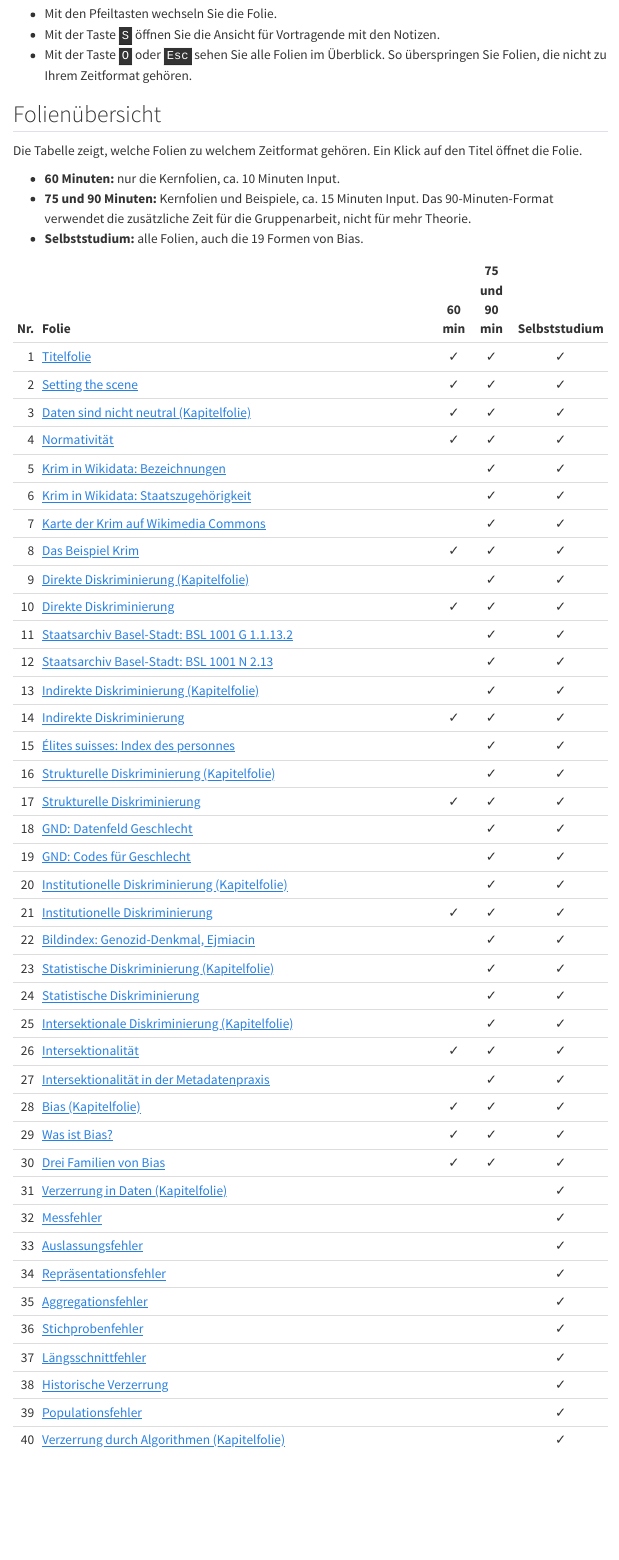
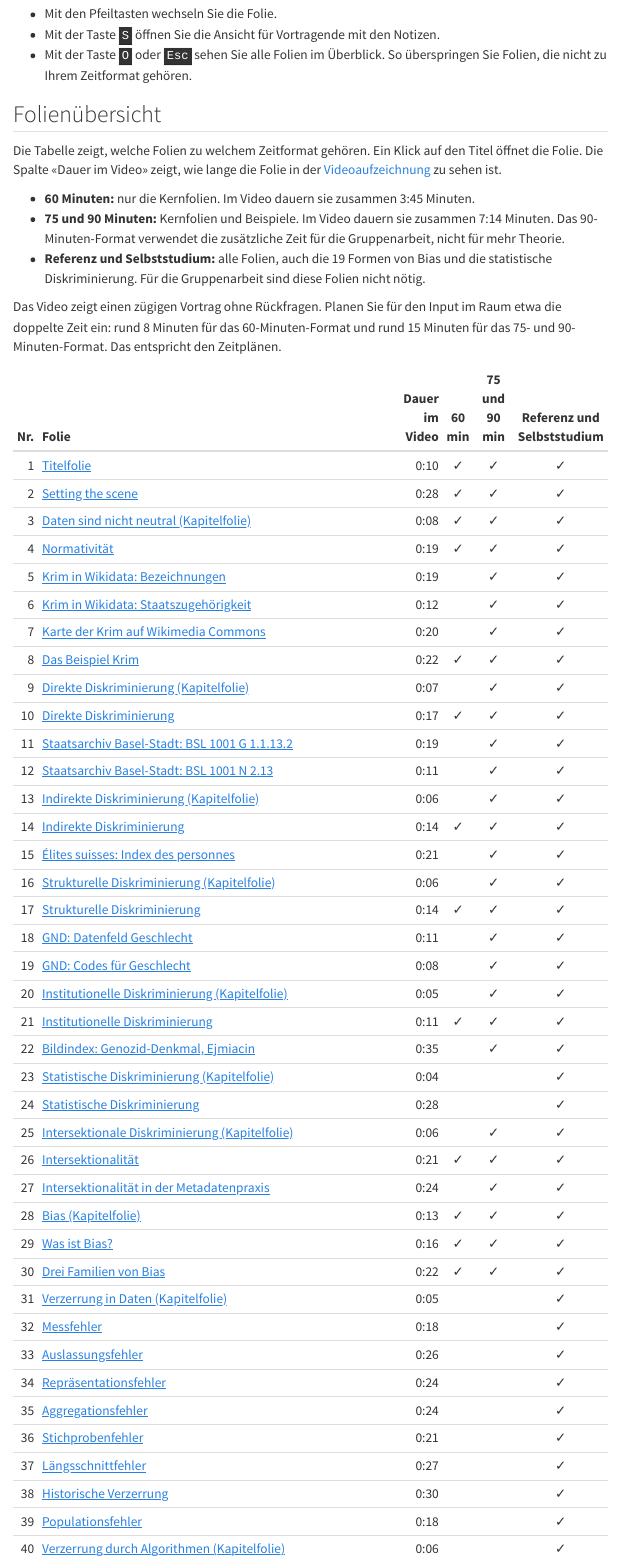
Before and after one commit to maehr/diskriminierungssensible-metadatenpraxis-problembewusstsein-workshop, a Quarto document (input/slides.qmd): the page in a window 1100 px wide, from 420 px down. Rendered offline with R 4.5, knitr and Pandoc in place of Quarto, with nearby package versions; menus at the side of the page are left out.

Commit message:
feat: prioritise learning outcomes and the input (#6)
## Summary

This pull request separates core learning outcomes from further outcomes
and prioritises the input. It addresses the sections «Lernziele
priorisieren» and «Input für 60–90 Minuten stärker priorisieren» of #2.
It is stacked on #5. Review #5 first.

## Changes

- **Learning outcomes** (`kurs/index.qmd`): three core outcomes from #2
(erkennen, analysieren, formulieren).
- A table links each core outcome to its audit step and to its
transfer-card question.
- The other outcomes from `SPECS.md` become further outcomes. SPECS
outcomes 3–5 merge into the core outcomes.
  - A second table shows the focus per time format.
- **Slide map** (`input/slides.qmd`): a new column with the recorded
duration of each slide, measured from the slide changes in the video.
- The 60-minute set takes 3:45 in the video, the 75/90-minute set 7:14.
With about twice that time for a live talk, both fit the 10- and
15-minute input slots.
  - The column «Selbststudium» becomes «Referenz und Selbststudium».
- **Statistical discrimination** moves from the 75/90-minute set to the
reference material. The slide has no example, and the recording calls it
a «Knacknuss». The audit task does not need it.
- **Core concepts** (`input/kernkonzepte.qmd`): each section shows what
is core knowledge and what is reference.

## Verification

- The changed pages render with no warnings, and all internal links
resolve.
- `npm run check` passes.

## For the review

- The factor «about twice the video time» for a live talk is an
estimate, not a measurement.
- Moving statistical discrimination to the reference material is a
content decision.

Refs #2, #3

🤖 Generated with [Claude Code](https://claude.com/claude-code)

https://claude.ai/code/session_011ZBsNWaJcip2XYXaFS1fQX

---------

Co-authored-by: Moritz Mähr <14755525+maehr@users.noreply.github.com>
Co-authored-by: Claude Opus 5.5 <noreply@anthropic.com>

```diff
--- a/input/slides.qmd
+++ b/input/slides.qmd
@@ -21,51 +21,53 @@ Das Foliendeck vermittelt die zentralen Konzepte für Teil 1 des Workshops. Es i
 
 ## Folienübersicht {#sec-folienuebersicht}
 
-Die Tabelle zeigt, welche Folien zu welchem Zeitformat gehören. Ein Klick auf den Titel öffnet die Folie.
+Die Tabelle zeigt, welche Folien zu welchem Zeitformat gehören. Ein Klick auf den Titel öffnet die Folie. Die Spalte «Dauer im Video» zeigt, wie lange die Folie in der [Videoaufzeichnung](video.qmd) zu sehen ist.
 
-- **60 Minuten:** nur die Kernfolien, ca. 10 Minuten Input.
-- **75 und 90 Minuten:** Kernfolien und Beispiele, ca. 15 Minuten Input. Das 90-Minuten-Format verwendet die zusätzliche Zeit für die Gruppenarbeit, nicht für mehr Theorie.
-- **Selbststudium:** alle Folien, auch die 19 Formen von Bias.
+- **60 Minuten:** nur die Kernfolien. Im Video dauern sie zusammen 3:45 Minuten.
+- **75 und 90 Minuten:** Kernfolien und Beispiele. Im Video dauern sie zusammen 7:14 Minuten. Das 90-Minuten-Format verwendet die zusätzliche Zeit für die Gruppenarbeit, nicht für mehr Theorie.
+- **Referenz und Selbststudium:** alle Folien, auch die 19 Formen von Bias und die statistische Diskriminierung. Für die Gruppenarbeit sind diese Folien nicht nötig.
 
-| Nr. | Folie                                                                                                                | 60 min | 75 und 90 min | Selbststudium |
-| --: | :------------------------------------------------------------------------------------------------------------------- | :----: | :-----------: | :-----------: |
-|   1 | [Titelfolie](../slides/folien.html#/title-slide)                                                                     |   ✓    |       ✓       |       ✓       |
-|   2 | [Setting the scene](../slides/folien.html#/setting-the-scene)                                                        |   ✓    |       ✓       |       ✓       |
-|   3 | [Daten sind nicht neutral (Kapitelfolie)](../slides/folien.html#/daten-sind-nicht-neutral)                           |   ✓    |       ✓       |       ✓       |
-|   4 | [Normativität](../slides/folien.html#/normativität)                                                                  |   ✓    |       ✓       |       ✓       |
-|   5 | [Krim in Wikidata: Bezeichnungen](../slides/folien.html#/krim-in-wikidata-bezeichnungen)                             |        |       ✓       |       ✓       |
-|   6 | [Krim in Wikidata: Staatszugehörigkeit](../slides/folien.html#/krim-in-wikidata-staatszugehörigkeit)                 |        |       ✓       |       ✓       |
-|   7 | [Karte der Krim auf Wikimedia Commons](../slides/folien.html#/karte-der-krim-auf-wikimedia-commons)                  |        |       ✓       |       ✓       |
-|   8 | [Das Beispiel Krim](../slides/folien.html#/das-beispiel-krim)                                                        |   ✓    |       ✓       |       ✓       |
-|   9 | [Direkte Diskriminierung (Kapitelfolie)](../slides/folien.html#/direkte-diskriminierung)                             |        |       ✓       |       ✓       |
-|  10 | [Direkte Diskriminierung](../slides/folien.html#/direkte-diskriminierung-1)                                          |   ✓    |       ✓       |       ✓       |
-|  11 | [Staatsarchiv Basel-Stadt: BSL 1001 G 1.1.13.2](../slides/folien.html#/staatsarchiv-basel-stadt-bsl-1001-g-1.1.13.2) |        |       ✓       |       ✓       |
-|  12 | [Staatsarchiv Basel-Stadt: BSL 1001 N 2.13](../slides/folien.html#/staatsarchiv-basel-stadt-bsl-1001-n-2.13)         |        |       ✓       |       ✓       |
-|  13 | [Indirekte Diskriminierung (Kapitelfolie)](../slides/folien.html#/indirekte-diskriminierung)                         |        |       ✓       |       ✓       |
-|  14 | [Indirekte Diskriminierung](../slides/folien.html#/indirekte-diskriminierung-1)                                      |   ✓    |       ✓       |       ✓       |
-|  15 | [Élites suisses: Index des personnes](../slides/folien.html#/élites-suisses-index-des-personnes)                     |        |       ✓       |       ✓       |
-|  16 | [Strukturelle Diskriminierung (Kapitelfolie)](../slides/folien.html#/strukturelle-diskriminierung)                   |        |       ✓       |       ✓       |
-|  17 | [Strukturelle Diskriminierung](../slides/folien.html#/strukturelle-diskriminierung-1)                                |   ✓    |       ✓       |       ✓       |
-|  18 | [GND: Datenfeld Geschlecht](../slides/folien.html#/gnd-datenfeld-geschlecht)                                         |        |       ✓       |       ✓       |
-|  19 | [GND: Codes für Geschlecht](../slides/folien.html#/gnd-codes-für-geschlecht)                                         |        |       ✓       |       ✓       |
-|  20 | [Institutionelle Diskriminierung (Kapitelfolie)](../slides/folien.html#/institutionelle-diskriminierung)             |        |       ✓       |       ✓       |
-|  21 | [Institutionelle Diskriminierung](../slides/folien.html#/institutionelle-diskriminierung-1)                          |   ✓    |       ✓       |       ✓       |
-|  22 | [Bildindex: Genozid-Denkmal, Ejmiacin](../slides/folien.html#/bildindex-genozid-denkmal-ejmiacin)                    |        |       ✓       |       ✓       |
-|  23 | [Statistische Diskriminierung (Kapitelfolie)](../slides/folien.html#/statistische-diskriminierung)                   |        |       ✓       |       ✓       |
-|  24 | [Statistische Diskriminierung](../slides/folien.html#/statistische-diskriminierung-1)                                |        |       ✓       |       ✓       |
-|  25 | [Intersektionale Diskriminierung (Kapitelfolie)](../slides/folien.html#/intersektionale-diskriminierung)             |        |       ✓       |       ✓       |
-|  26 | [Intersektionalität](../slides/folien.html#/intersektionalität)                                                      |   ✓    |       ✓       |       ✓       |
-|  27 | [Intersektionalität in der Metadatenpraxis](../slides/folien.html#/intersektionalität-in-der-metadatenpraxis)        |        |       ✓       |       ✓       |
-|  28 | [Bias (Kapitelfolie)](../slides/folien.html#/bias)                                                                   |   ✓    |       ✓       |       ✓       |
-|  29 | [Was ist Bias?](../slides/folien.html#/was-ist-bias)                                                                 |   ✓    |       ✓       |       ✓       |
-|  30 | [Drei Familien von Bias](../slides/folien.html#/drei-familien-von-bias)                                              |   ✓    |       ✓       |       ✓       |
-|  31 | [Verzerrung in Daten (Kapitelfolie)](../slides/folien.html#/verzerrung-in-daten)                                     |        |               |       ✓       |
-|  32 | [Messfehler](../slides/folien.html#/messfehler)                                                                      |        |               |       ✓       |
-|  33 | [Auslassungsfehler](../slides/folien.html#/auslassungsfehler)                                                        |        |               |       ✓       |
-|  34 | [Repräsentationsfehler](../slides/folien.html#/repräsentationsfehler)                                                |        |               |       ✓       |
-|  35 | [Aggregationsfehler](../slides/folien.html#/aggregationsfehler)                                                      |        |               |       ✓       |
-|  36 | [Stichprobenfehler](../slides/folien.html#/stichprobenfehler)                                                        |        |               |       ✓       |
-|  37 | [Längsschnittfehler](../slides/folien.html#/längsschnittfehler)                                                      |        |               |       ✓       |
-|  38 | [Historische Verzerrung](../slides/folien.html#/historische-verzerrung)                                              |        |               |       ✓       |
-|  39 | [Populationsfehler](../slides/folien.html#/populationsfehler)                                                        |        |               |       ✓       |
-|  40 | [Verzerrung durch Algorithmen (Kapitelfolie)](../slides/folien.html#/verzerrung-durch-algorithmen)                   |        |               |       ✓       |
+Das Video zeigt einen zügigen Vortrag ohne Rückfragen. Planen Sie für den Input im Raum etwa die doppelte Zeit ein: rund 8 Minuten für das 60-Minuten-Format und rund 15 Minuten für das 75- und 90-Minuten-Format. Das entspricht den Zeitplänen.
+
+| Nr. | Folie                                                                                                                | Dauer im Video | 60 min | 75 und 90 min | Referenz und Selbststudium |
+| --: | :------------------------------------------------------------------------------------------------------------------- | -------------: | :----: | :-----------: | :------------------------: |
+|   1 | [Titelfolie](../slides/folien.html#/title-slide)                                                                     |           0:10 |   ✓    |       ✓       |             ✓              |
+|   2 | [Setting the scene](../slides/folien.html#/setting-the-scene)                                                        |           0:28 |   ✓    |       ✓       |             ✓              |
+|   3 | [Daten sind nicht neutral (Kapitelfolie)](../slides/folien.html#/daten-sind-nicht-neutral)                           |           0:08 |   ✓    |       ✓       |             ✓              |
+|   4 | [Normativität](../slides/folien.html#/normativität)                                                                  |           0:19 |   ✓    |       ✓       |             ✓              |
+|   5 | [Krim in Wikidata: Bezeichnungen](../slides/folien.html#/krim-in-wikidata-bezeichnungen)                             |           0:19 |        |       ✓       |             ✓              |
+|   6 | [Krim in Wikidata: Staatszugehörigkeit](../slides/folien.html#/krim-in-wikidata-staatszugehörigkeit)                 |           0:12 |        |       ✓       |             ✓              |
+|   7 | [Karte der Krim auf Wikimedia Commons](../slides/folien.html#/karte-der-krim-auf-wikimedia-commons)                  |           0:20 |        |       ✓       |             ✓              |
+|   8 | [Das Beispiel Krim](../slides/folien.html#/das-beispiel-krim)                                                        |           0:22 |   ✓    |       ✓       |             ✓              |
+|   9 | [Direkte Diskriminierung (Kapitelfolie)](../slides/folien.html#/direkte-diskriminierung)                             |           0:07 |        |       ✓       |             ✓              |
+|  10 | [Direkte Diskriminierung](../slides/folien.html#/direkte-diskriminierung-1)                                          |           0:17 |   ✓    |       ✓       |             ✓              |
+|  11 | [Staatsarchiv Basel-Stadt: BSL 1001 G 1.1.13.2](../slides/folien.html#/staatsarchiv-basel-stadt-bsl-1001-g-1.1.13.2) |           0:19 |        |       ✓       |             ✓              |
+|  12 | [Staatsarchiv Basel-Stadt: BSL 1001 N 2.13](../slides/folien.html#/staatsarchiv-basel-stadt-bsl-1001-n-2.13)         |           0:11 |        |       ✓       |             ✓              |
+|  13 | [Indirekte Diskriminierung (Kapitelfolie)](../slides/folien.html#/indirekte-diskriminierung)                         |           0:06 |        |       ✓       |             ✓              |
+|  14 | [Indirekte Diskriminierung](../slides/folien.html#/indirekte-diskriminierung-1)                                      |           0:14 |   ✓    |       ✓       |             ✓              |
+|  15 | [Élites suisses: Index des personnes](../slides/folien.html#/élites-suisses-index-des-personnes)                     |           0:21 |        |       ✓       |             ✓              |
+|  16 | [Strukturelle Diskriminierung (Kapitelfolie)](../slides/folien.html#/strukturelle-diskriminierung)                   |           0:06 |        |       ✓       |             ✓              |
+|  17 | [Strukturelle Diskriminierung](../slides/folien.html#/strukturelle-diskriminierung-1)                                |           0:14 |   ✓    |       ✓       |             ✓              |
+|  18 | [GND: Datenfeld Geschlecht](../slides/folien.html#/gnd-datenfeld-geschlecht)                                         |           0:11 |        |       ✓       |             ✓              |
+|  19 | [GND: Codes für Geschlecht](../slides/folien.html#/gnd-codes-für-geschlecht)                                         |           0:08 |        |       ✓       |             ✓              |
+|  20 | [Institutionelle Diskriminierung (Kapitelfolie)](../slides/folien.html#/institutionelle-diskriminierung)             |           0:05 |        |       ✓       |             ✓              |
+|  21 | [Institutionelle Diskriminierung](../slides/folien.html#/institutionelle-diskriminierung-1)                          |           0:11 |   ✓    |       ✓       |             ✓              |
+|  22 | [Bildindex: Genozid-Denkmal, Ejmiacin](../slides/folien.html#/bildindex-genozid-denkmal-ejmiacin)                    |           0:35 |        |       ✓       |             ✓              |
+|  23 | [Statistische Diskriminierung (Kapitelfolie)](../slides/folien.html#/statistische-diskriminierung)                   |           0:04 |        |               |             ✓              |
+|  24 | [Statistische Diskriminierung](../slides/folien.html#/statistische-diskriminierung-1)                                |           0:28 |        |               |             ✓              |
+|  25 | [Intersektionale Diskriminierung (Kapitelfolie)](../slides/folien.html#/intersektionale-diskriminierung)             |           0:06 |        |       ✓       |             ✓              |
+|  26 | [Intersektionalität](../slides/folien.html#/intersektionalität)                                                      |           0:21 |   ✓    |       ✓       |             ✓              |
+|  27 | [Intersektionalität in der Metadatenpraxis](../slides/folien.html#/intersektionalität-in-der-metadatenpraxis)        |           0:24 |        |       ✓       |             ✓              |
+|  28 | [Bias (Kapitelfolie)](../slides/folien.html#/bias)                                                                   |           0:13 |   ✓    |       ✓       |             ✓              |
+|  29 | [Was ist Bias?](../slides/folien.html#/was-ist-bias)                                                                 |           0:16 |   ✓    |       ✓       |             ✓              |
+|  30 | [Drei Familien von Bias](../slides/folien.html#/drei-familien-von-bias)                                              |           0:22 |   ✓    |       ✓       |             ✓              |
+|  31 | [Verzerrung in Daten (Kapitelfolie)](../slides/folien.html#/verzerrung-in-daten)                                     |           0:05 |        |               |             ✓              |
+|  32 | [Messfehler](../slides/folien.html#/messfehler)                                                                      |           0:18 |        |               |             ✓              |
+|  33 | [Auslassungsfehler](../slides/folien.html#/auslassungsfehler)                                                        |           0:26 |        |               |             ✓              |
+|  34 | [Repräsentationsfehler](../slides/folien.html#/repräsentationsfehler)                                                |           0:24 |        |               |             ✓              |
+|  35 | [Aggregationsfehler](../slides/folien.html#/aggregationsfehler)                                                      |           0:24 |        |               |             ✓              |
+|  36 | [Stichprobenfehler](../slides/folien.html#/stichprobenfehler)                                                        |           0:21 |        |               |             ✓              |
+|  37 | [Längsschnittfehler](../slides/folien.html#/längsschnittfehler)                                                      |           0:27 |        |               |             ✓              |
+|  38 | [Historische Verzerrung](../slides/folien.html#/historische-verzerrung)                                              |           0:30 |        |               |             ✓              |
+|  39 | [Populationsfehler](../slides/folien.html#/populationsfehler)                                                        |           0:18 |        |               |             ✓              |
+|  40 | [Verzerrung durch Algorithmen (Kapitelfolie)](../slides/folien.html#/verzerrung-durch-algorithmen)                   |           0:06 |        |               |             ✓              |
```
Also changed, not shown: input/kernkonzepte.qmd (+11 -1 lines), kurs/index.qmd (+31 -8 lines), input/slides.qmd (26 more changed lines).
